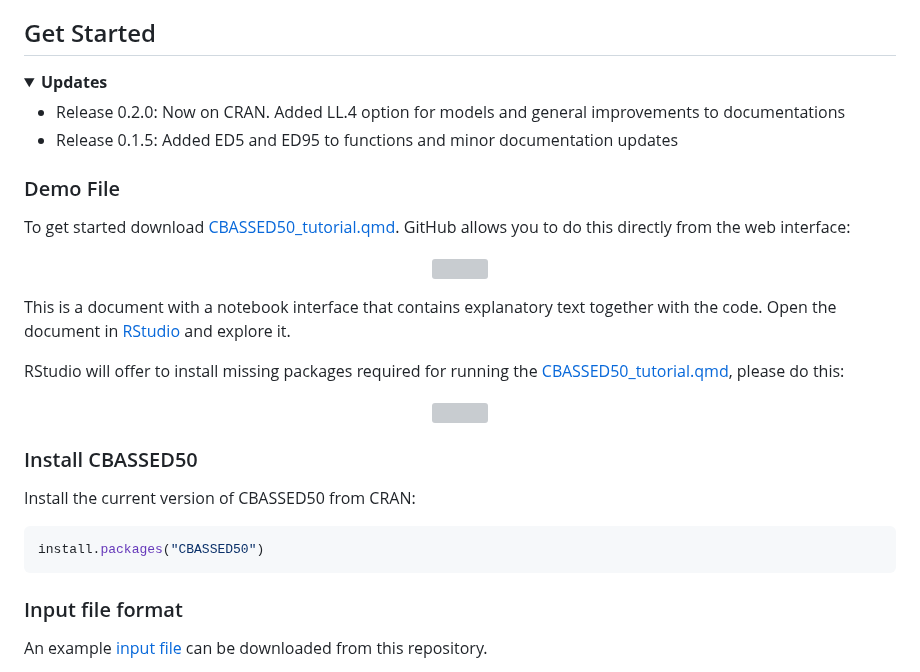
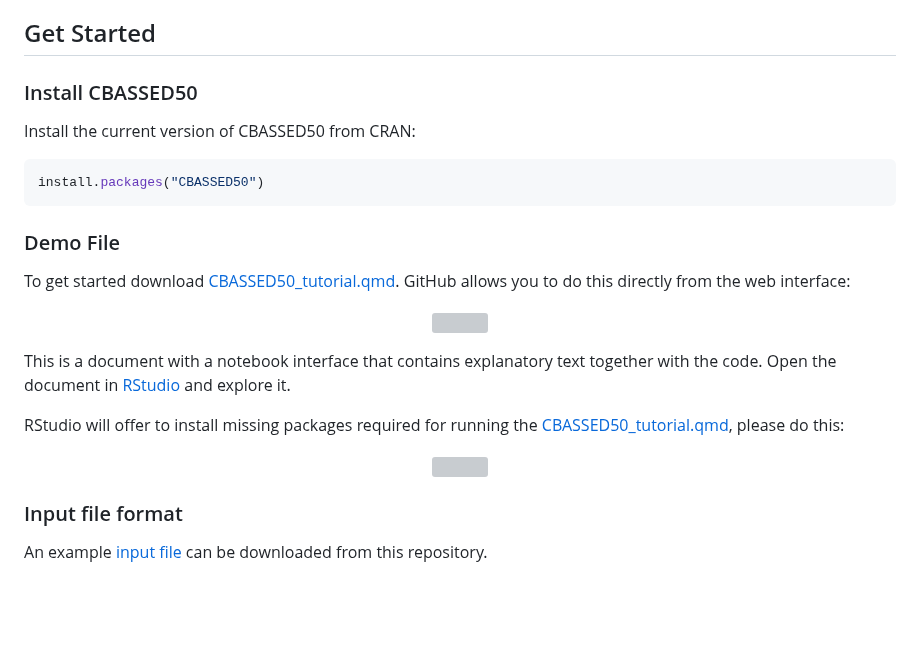
Before and after one commit to reefgenomics/CBASSED50, a Markdown page: README.md, the part around the change. Drawn GitHub-style; folded sections open; blank space fills up the shorter version; grey boxes are pictures that could not be loaded.

````diff
--- a/README.md
+++ b/README.md
@@ -14,13 +14,13 @@ Voolstra, C. R., Alderdice, R., Colin, L., Staab, S., Apprill, A., and Raina, J.
 
 ## Get Started
 
-<details>
-<summary><strong>Updates</strong></summary>
-<ul>
-  <li>Release 0.2.0: Now on CRAN. Added LL.4 option for models and general improvements to documentations</li>
-  <li>Release 0.1.5: Added ED5 and ED95 to functions and minor documentation updates </li>
-</ul>
-</details>
+### Install CBASSED50
+
+Install the current version of CBASSED50 from CRAN:
+
+``` r
+install.packages("CBASSED50")
+```
 
 ### Demo File
 
@@ -41,14 +41,6 @@ RStudio will offer to install missing packages required for running the [CBASSED
 <img src="https://github.com/reefgenomics/CBASSED50/assets/83506881/c90752eb-a487-4560-825d-ac5854f5920f"/>
 
 </p>
-
-### Install CBASSED50
-
-Install the current version of CBASSED50 from CRAN:
-
-``` r
-install.packages("CBASSED50")
-```
 
 ### Input file format
 
````
